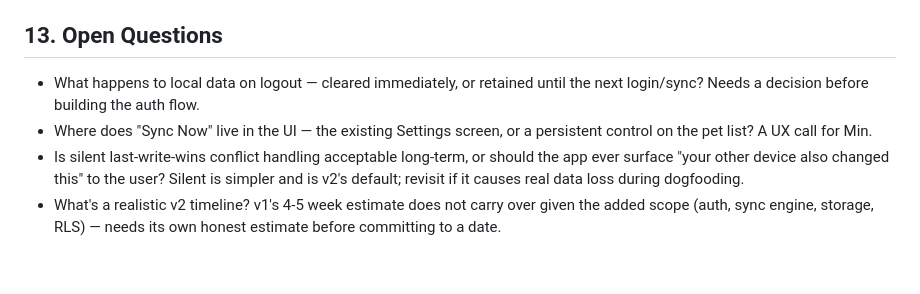
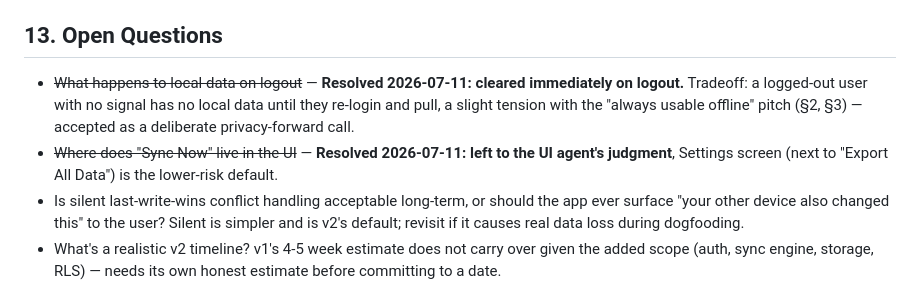
Before and after one commit to stuartnguyen0512/pet_tracker, a Markdown page: PRD.md, the part around the change. GitHub-like rendering; blank space fills up the shorter version.

```diff
--- a/PRD.md
+++ b/PRD.md
@@ -167,8 +167,8 @@ Updated framing: "I built a pet health app with no subscription, ever — and it
 
 ## 13. Open Questions
 
-- What happens to local data on logout — cleared immediately, or retained until the next login/sync? Needs a decision before building the auth flow.
-- Where does "Sync Now" live in the UI — the existing Settings screen, or a persistent control on the pet list? A UX call for Min.
+- ~~What happens to local data on logout~~ — **Resolved 2026-07-11: cleared immediately on logout.** Tradeoff: a logged-out user with no signal has no local data until they re-login and pull, a slight tension with the "always usable offline" pitch (§2, §3) — accepted as a deliberate privacy-forward call.
+- ~~Where does "Sync Now" live in the UI~~ — **Resolved 2026-07-11: left to the UI agent's judgment**, Settings screen (next to "Export All Data") is the lower-risk default.
 - Is silent last-write-wins conflict handling acceptable long-term, or should the app ever surface "your other device also changed this" to the user? Silent is simpler and is v2's default; revisit if it causes real data loss during dogfooding.
 - What's a realistic v2 timeline? v1's 4-5 week estimate does not carry over given the added scope (auth, sync engine, storage, RLS) — needs its own honest estimate before committing to a date.
 
```
Also changed, not shown: CLAUDE.md (+13 -3 lines).
